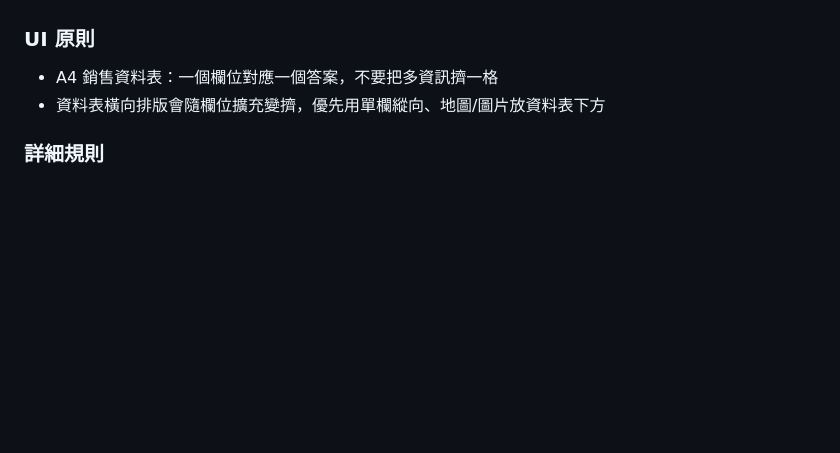
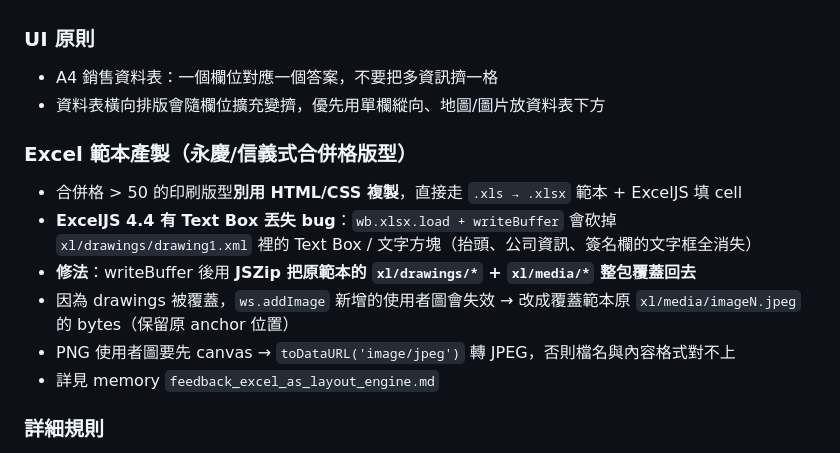
Before and after one commit to bingshang-house/shang-claude, a Markdown page: CLAUDE.md, the part around the change. Rendered like a GitHub page; blank space fills up the shorter version.

Commit message:
CLAUDE.md：加入 ExcelJS Text Box 丟失 bug 與 JSZip 修法通則
把今天 2026-04-21 session 學到的教訓沉澱成通用規則：
合併格 > 50 的印刷版型走 Excel 範本填值（不 HTML）、
ExcelJS 4.4 會砍掉 drawing1.xml 的 Text Box 要用 JSZip
把原範本 drawings + media 覆蓋回來、ws.addImage 會失效
改覆蓋原 imageN.jpeg bytes。

```diff
--- a/CLAUDE.md
+++ b/CLAUDE.md
@@ -57,5 +57,13 @@
 - A4 銷售資料表：一個欄位對應一個答案，不要把多資訊擠一格
 - 資料表橫向排版會隨欄位擴充變擠，優先用單欄縱向、地圖/圖片放資料表下方
 
+### Excel 範本產製（永慶/信義式合併格版型）
+- 合併格 > 50 的印刷版型**別用 HTML/CSS 複製**，直接走 `.xls → .xlsx` 範本 + ExcelJS 填 cell
+- **ExcelJS 4.4 有 Text Box 丟失 bug**：`wb.xlsx.load + writeBuffer` 會砍掉 `xl/drawings/drawing1.xml` 裡的 Text Box / 文字方塊（抬頭、公司資訊、簽名欄的文字框全消失）
+- **修法**：writeBuffer 後用 **JSZip 把原範本的 `xl/drawings/*` + `xl/media/*` 整包覆蓋回去**
+- 因為 drawings 被覆蓋，`ws.addImage` 新增的使用者圖會失效 → 改成覆蓋範本原 `xl/media/imageN.jpeg` 的 bytes（保留原 anchor 位置）
+- PNG 使用者圖要先 canvas → `toDataURL('image/jpeg')` 轉 JPEG，否則檔名與內容格式對不上
+- 詳見 memory `feedback_excel_as_layout_engine.md`
+
 ### 詳細規則
 跨 session 的專案記憶存在 `C:\Users\user\.claude\projects\C--Users-user-Downloads-housedata-agent\memory\`，MEMORY.md 是索引，含 PDF 解析、GIS 查詢、buildmis API、UI 設計、API 金鑰等檔案。
```
